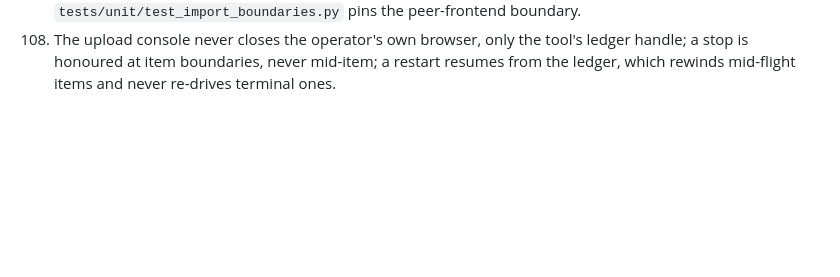
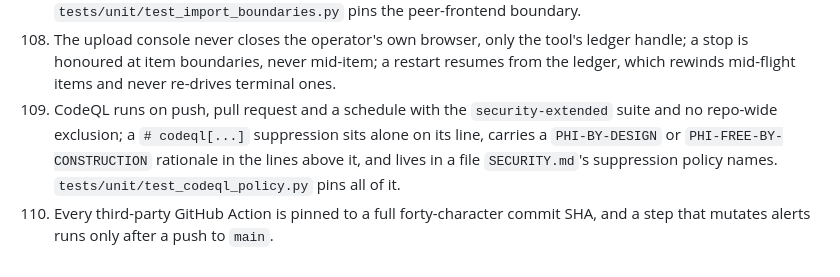
Before and after one commit to AzalDaniel/Anastomosis, a Markdown page: docs/RULES.md, the part around the change. GitHub-like rendering; blank space fills up the shorter version.

Commit message:
Two CI policy rules the test docstrings carried
Co-Authored-By: Claude Fable 5.1 <noreply@anthropic.com>
Claude-Session: https://claude.ai/code/session_01Sd3UR4FBJzLhmwzafXx91M

```diff
--- a/docs/RULES.md
+++ b/docs/RULES.md
@@ -160,3 +160,5 @@ Each of these lived only in a docstring or comment until the sweep (S-1) cut it
 106. FHIR export carries a canonical field with no clean R4 home as `urn:anastomosis:field:<name>` and the source's own `extensions` dict as `urn:anastomosis:ext`; `provenance` is local lineage and is never exported. Ingest reverses exactly that.
 107. No `cli_commands` module imports `anastomosis.gui` and importing `gui` never imports `cli_commands`; `tests/unit/test_import_boundaries.py` pins the peer-frontend boundary.
 108. The upload console never closes the operator's own browser, only the tool's ledger handle; a stop is honoured at item boundaries, never mid-item; a restart resumes from the ledger, which rewinds mid-flight items and never re-drives terminal ones.
+109. CodeQL runs on push, pull request and a schedule with the `security-extended` suite and no repo-wide exclusion; a `# codeql[...]` suppression sits alone on its line, carries a `PHI-BY-DESIGN` or `PHI-FREE-BY-CONSTRUCTION` rationale in the lines above it, and lives in a file `SECURITY.md`'s suppression policy names. `tests/unit/test_codeql_policy.py` pins all of it.
+110. Every third-party GitHub Action is pinned to a full forty-character commit SHA, and a step that mutates alerts runs only after a push to `main`.
```
